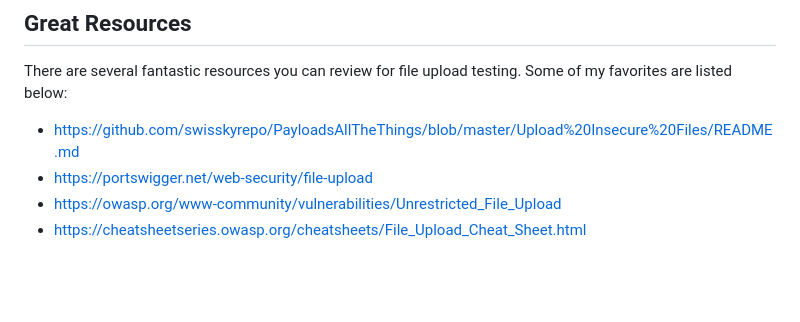
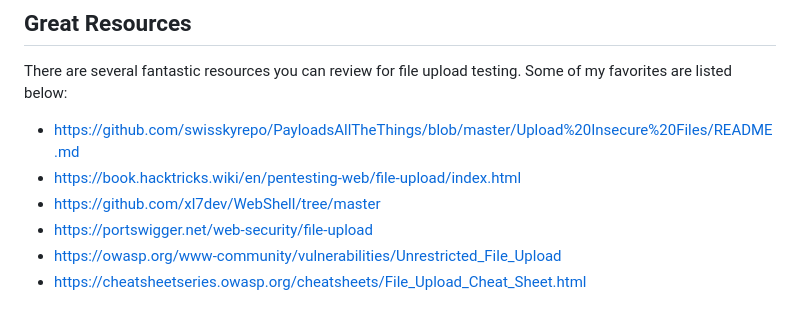
Before and after one commit to chndlrx/file-upload-payloads, a Markdown page: README.md, the part around the change. Rendered like a GitHub page; blank space fills up the shorter version.

```diff
--- a/README.md
+++ b/README.md
@@ -57,6 +57,8 @@ Contributions are welcome! This toolkit grows more useful with broader coverage
 
 There are several fantastic resources you can review for file upload testing. Some of my favorites are listed below:
 - https://github.com/swisskyrepo/PayloadsAllTheThings/blob/master/Upload%20Insecure%20Files/README.md
+- https://book.hacktricks.wiki/en/pentesting-web/file-upload/index.html
+- https://github.com/xl7dev/WebShell/tree/master
 - https://portswigger.net/web-security/file-upload
 - https://owasp.org/www-community/vulnerabilities/Unrestricted_File_Upload
 - https://cheatsheetseries.owasp.org/cheatsheets/File_Upload_Cheat_Sheet.html
```
